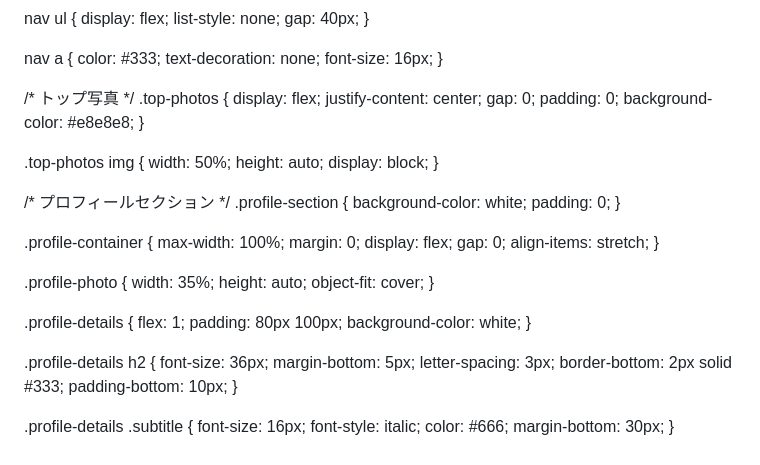
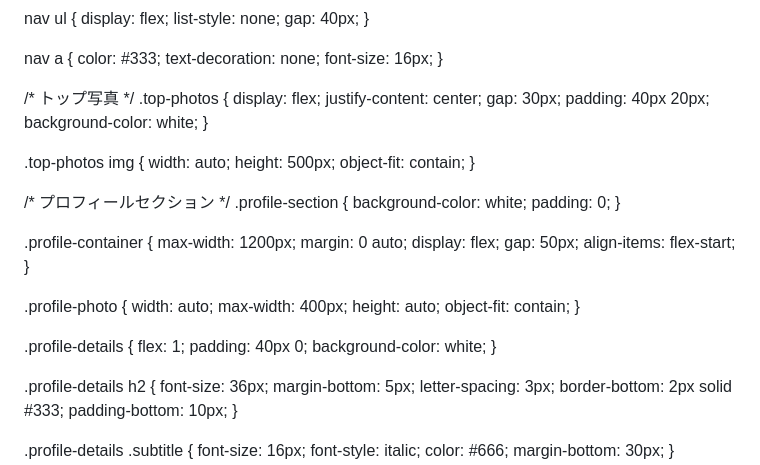
Before and after one commit to ps248029-blip/takasiro-rena, a Markdown page: README.md, the part around the change. GitHub-like rendering.

```diff
--- a/README.md
+++ b/README.md
@@ -71,15 +71,15 @@ nav a {
 .top-photos {
   display: flex;
   justify-content: center;
-  gap: 0;
-  padding: 0;
-  background-color: #e8e8e8;
+  gap: 30px;
+  padding: 40px 20px;
+  background-color: white;
 }
 
 .top-photos img {
-  width: 50%;
-  height: auto;
-  display: block;
+  width: auto;
+  height: 500px;
+  object-fit: contain;
 }
 
 /* プロフィールセクション */
@@ -89,22 +89,23 @@ nav a {
 }
 
 .profile-container {
-  max-width: 100%;
-  margin: 0;
+  max-width: 1200px;
+  margin: 0 auto;
   display: flex;
-  gap: 0;
-  align-items: stretch;
+  gap: 50px;
+  align-items: flex-start;
 }
 
 .profile-photo {
-  width: 35%;
+  width: auto;
+  max-width: 400px;
   height: auto;
-  object-fit: cover;
+  object-fit: contain;
 }
 
 .profile-details {
   flex: 1;
-  padding: 80px 100px;
+  padding: 40px 0;
   background-color: white;
 }
 
```
